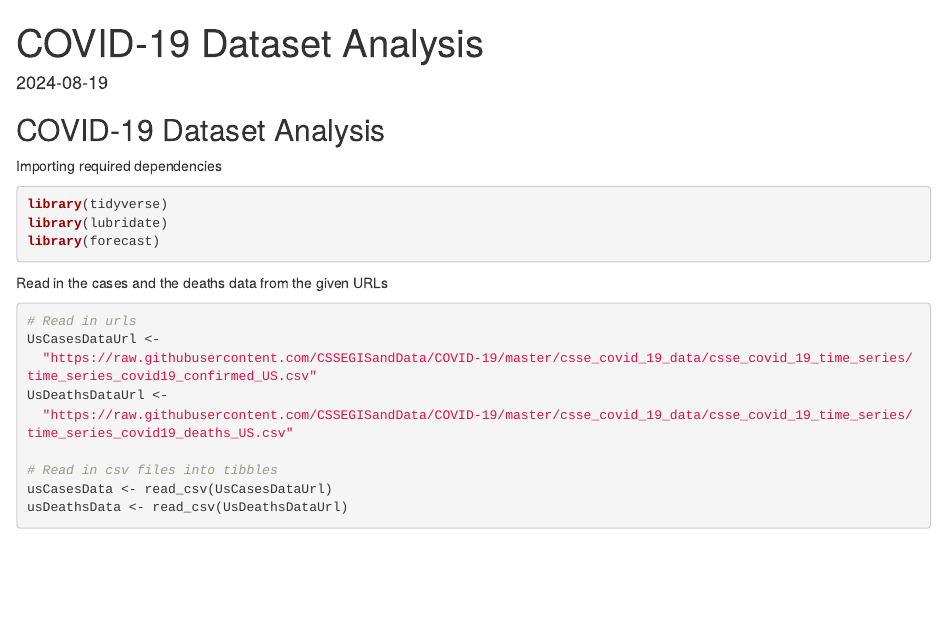
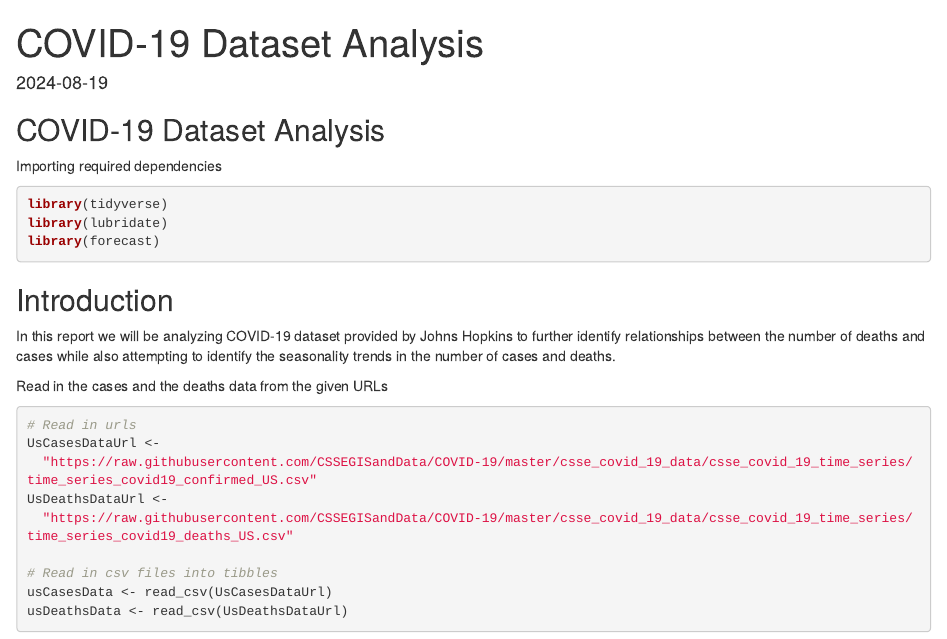
Before and after one commit to Niraj-Fonseka/5301_assets, an R Markdown document (Covid19Dataset.Rmd): the page in a window 1100 px wide, from its top. The pictures show the output file Covid19Dataset.html that the author committed with the source, opened offline.

Commit message:
minor updates

````diff
--- a/Covid19Dataset.Rmd
+++ b/Covid19Dataset.Rmd
@@ -2,8 +2,8 @@
 title: "COVID-19 Dataset Analysis"
 date: "`r Sys.Date()`"
 output:
+  pdf_document: default
   html_document: default
-  pdf_document: default
 ---
 
 ## COVID-19 Dataset Analysis
@@ -34,6 +34,10 @@ library(tidyverse)
 library(lubridate)
 library(forecast)
 ```
+
+## Introduction
+
+In this report we will be analyzing COVID-19 dataset provided by Johns Hopkins to further identify relationships between the number of deaths and cases while also attempting to identify the seasonality trends in the number of cases and deaths.
 
 Read in the cases and the deaths data from the given URLs
 
````
Also changed, not shown: NewYorkShootingDataset.Rmd (+4 -0 lines), Covid19Dataset.html, Covid19Dataset.pdf, NewYorkShootingDataset.html, NewYorkShootingDataset.pdf.
